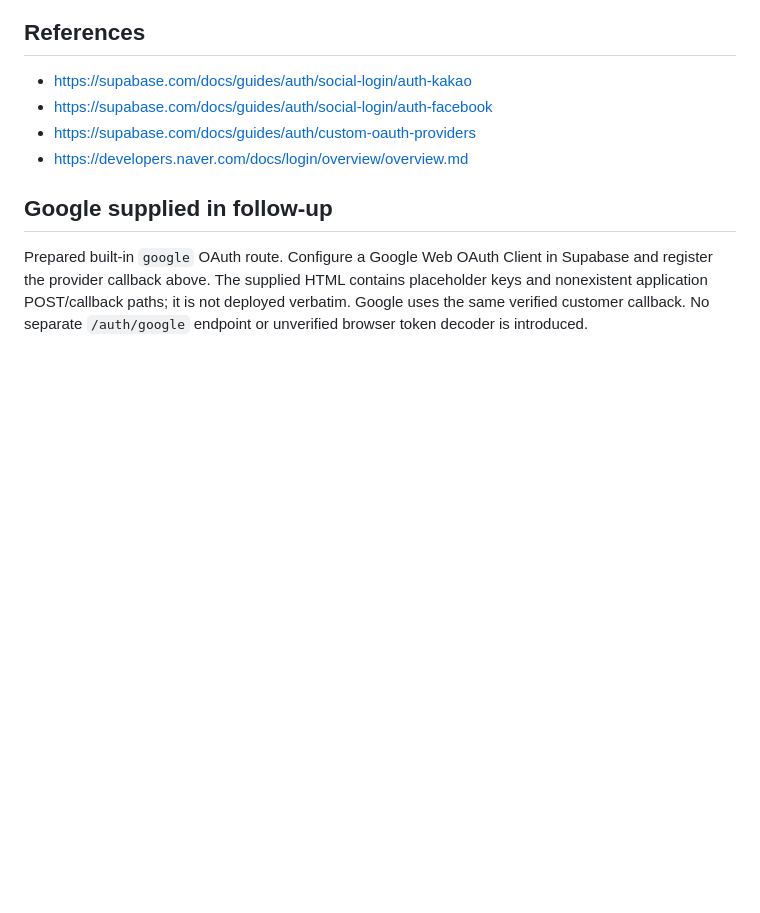
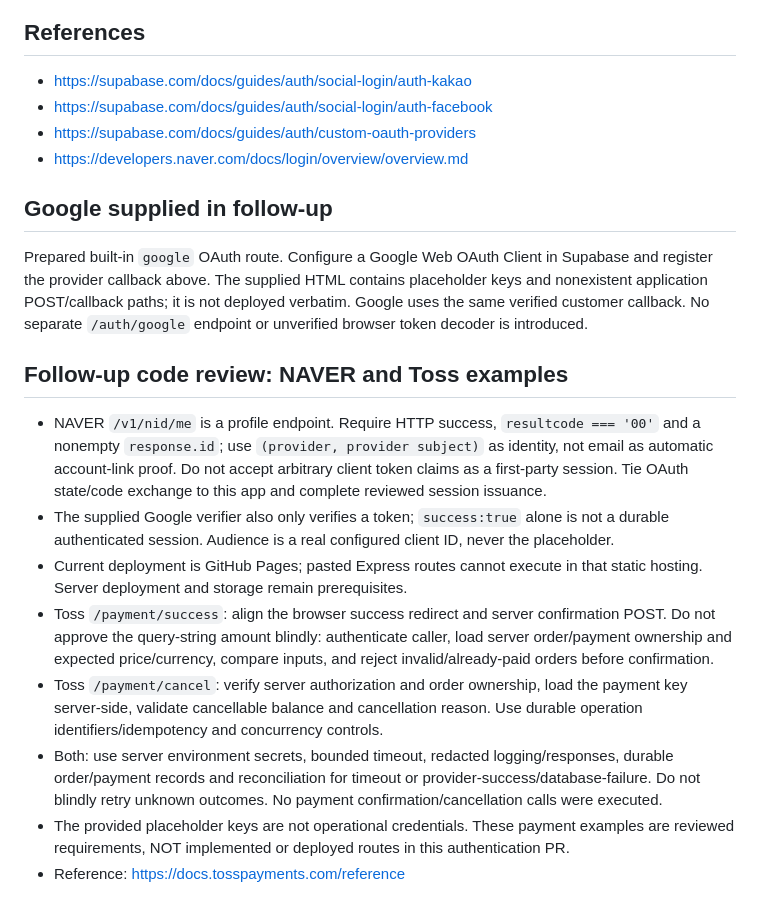
Before and after one commit to triple0516-spec/hyram-golf-site-, a Markdown page: backend/SOCIAL_LOGIN_ACTIVATION.md, the part around the change. GitHub-like rendering; blank space fills up the shorter version.

Commit message:
Document prerequisites and review supplied Naver and Toss server examples

```diff
--- a/backend/SOCIAL_LOGIN_ACTIVATION.md
+++ b/backend/SOCIAL_LOGIN_ACTIVATION.md
@@ -39,3 +39,13 @@
 
 ## Google supplied in follow-up
 Prepared built-in `google` OAuth route. Configure a Google Web OAuth Client in Supabase and register the provider callback above. The supplied HTML contains placeholder keys and nonexistent application POST/callback paths; it is not deployed verbatim. Google uses the same verified customer callback. No separate `/auth/google` endpoint or unverified browser token decoder is introduced.
+
+## Follow-up code review: NAVER and Toss examples
+- NAVER `/v1/nid/me` is a profile endpoint. Require HTTP success, `resultcode === '00'` and a nonempty `response.id`; use `(provider, provider subject)` as identity, not email as automatic account-link proof. Do not accept arbitrary client token claims as a first-party session. Tie OAuth state/code exchange to this app and complete reviewed session issuance.
+- The supplied Google verifier also only verifies a token; `success:true` alone is not a durable authenticated session. Audience is a real configured client ID, never the placeholder.
+- Current deployment is GitHub Pages; pasted Express routes cannot execute in that static hosting. Server deployment and storage remain prerequisites.
+- Toss `/payment/success`: align the browser success redirect and server confirmation POST. Do not approve the query-string amount blindly: authenticate caller, load server order/payment ownership and expected price/currency, compare inputs, and reject invalid/already-paid orders before confirmation.
+- Toss `/payment/cancel`: verify server authorization and order ownership, load the payment key server-side, validate cancellable balance and cancellation reason. Use durable operation identifiers/idempotency and concurrency controls.
+- Both: use server environment secrets, bounded timeout, redacted logging/responses, durable order/payment records and reconciliation for timeout or provider-success/database-failure. Do not blindly retry unknown outcomes. No payment confirmation/cancellation calls were executed.
+- The provided placeholder keys are not operational credentials. These payment examples are reviewed requirements, NOT implemented or deployed routes in this authentication PR.
+- Reference: https://docs.tosspayments.com/reference
```
